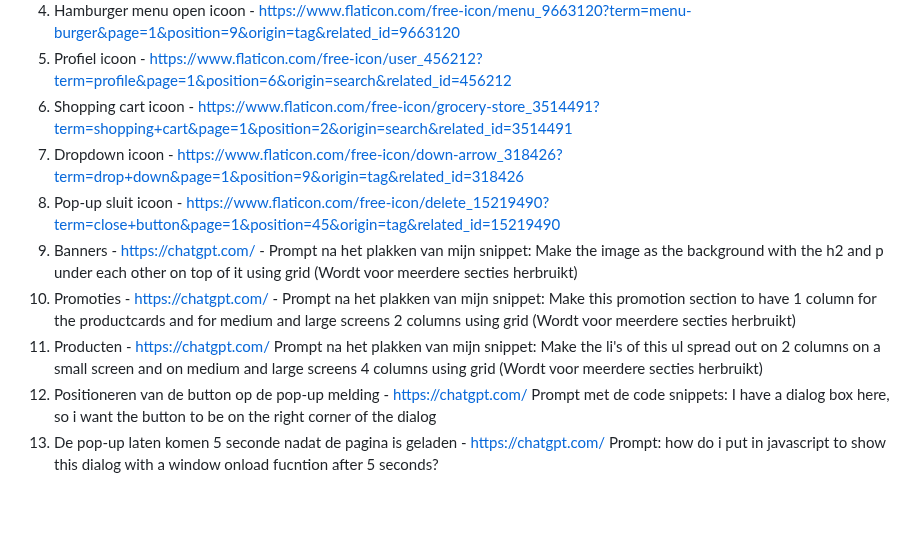
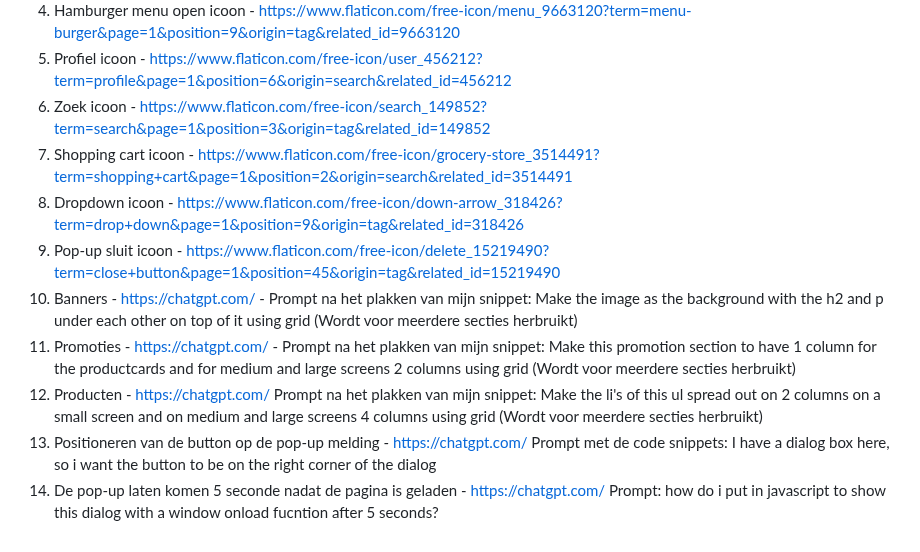
Before and after one commit to k1ng0fs4lt/FED, a Markdown page: README.md, the part around the change. Drawn GitHub-style; blank space fills up the shorter version.

```diff
--- a/README.md
+++ b/README.md
@@ -346,13 +346,14 @@ De pagina's worden met een breedte van 390px nagemaakt.
   3. Hamburger menu sluit icoon - [https://assets.codepen.io/274456/ui-icon-cross.svg](https://www.flaticon.com/free-icon/arrow_10412365?term=close+menu&page=1&position=4&origin=search&related_id=10412365)
   4. Hamburger menu open icoon - https://www.flaticon.com/free-icon/menu_9663120?term=menu-burger&page=1&position=9&origin=tag&related_id=9663120
   5. Profiel icoon - https://www.flaticon.com/free-icon/user_456212?term=profile&page=1&position=6&origin=search&related_id=456212
-  6. Shopping cart icoon - https://www.flaticon.com/free-icon/grocery-store_3514491?term=shopping+cart&page=1&position=2&origin=search&related_id=3514491
-  7. Dropdown icoon - https://www.flaticon.com/free-icon/down-arrow_318426?term=drop+down&page=1&position=9&origin=tag&related_id=318426
-  8. Pop-up sluit icoon - https://www.flaticon.com/free-icon/delete_15219490?term=close+button&page=1&position=45&origin=tag&related_id=15219490
-  9. Banners - https://chatgpt.com/ - Prompt na het plakken van mijn snippet: Make the image as the background with the h2 and p under each other on top of it using grid (Wordt voor meerdere secties herbruikt)
-  10. Promoties - https://chatgpt.com/ - Prompt na het plakken van mijn snippet: Make this promotion section to have 1 column for the productcards and for medium and large screens 2 columns using grid (Wordt voor meerdere secties herbruikt)
-  11. Producten - https://chatgpt.com/ Prompt na het plakken van mijn snippet: Make the li's of this ul spread out on 2 columns on a small screen and on medium and large screens 4 columns using grid (Wordt voor meerdere secties herbruikt)
-  12. Positioneren van de button op de pop-up melding - https://chatgpt.com/ Prompt met de code snippets: I have a dialog box here, so i want the button to be on the right corner of the dialog
-  13. De pop-up laten komen 5 seconde nadat de pagina is geladen -  https://chatgpt.com/ Prompt: how do i put in javascript to show this dialog with a window onload fucntion after 5 seconds?
+  6. Zoek icoon - https://www.flaticon.com/free-icon/search_149852?term=search&page=1&position=3&origin=tag&related_id=149852
+  7. Shopping cart icoon - https://www.flaticon.com/free-icon/grocery-store_3514491?term=shopping+cart&page=1&position=2&origin=search&related_id=3514491
+  8. Dropdown icoon - https://www.flaticon.com/free-icon/down-arrow_318426?term=drop+down&page=1&position=9&origin=tag&related_id=318426
+  9. Pop-up sluit icoon - https://www.flaticon.com/free-icon/delete_15219490?term=close+button&page=1&position=45&origin=tag&related_id=15219490
+  10. Banners - https://chatgpt.com/ - Prompt na het plakken van mijn snippet: Make the image as the background with the h2 and p under each other on top of it using grid (Wordt voor meerdere secties herbruikt)
+  11. Promoties - https://chatgpt.com/ - Prompt na het plakken van mijn snippet: Make this promotion section to have 1 column for the productcards and for medium and large screens 2 columns using grid (Wordt voor meerdere secties herbruikt)
+  12. Producten - https://chatgpt.com/ Prompt na het plakken van mijn snippet: Make the li's of this ul spread out on 2 columns on a small screen and on medium and large screens 4 columns using grid (Wordt voor meerdere secties herbruikt)
+  13. Positioneren van de button op de pop-up melding - https://chatgpt.com/ Prompt met de code snippets: I have a dialog box here, so i want the button to be on the right corner of the dialog
+  14. De pop-up laten komen 5 seconde nadat de pagina is geladen -  https://chatgpt.com/ Prompt: how do i put in javascript to show this dialog with a window onload fucntion after 5 seconds?
 
 </details>
```
